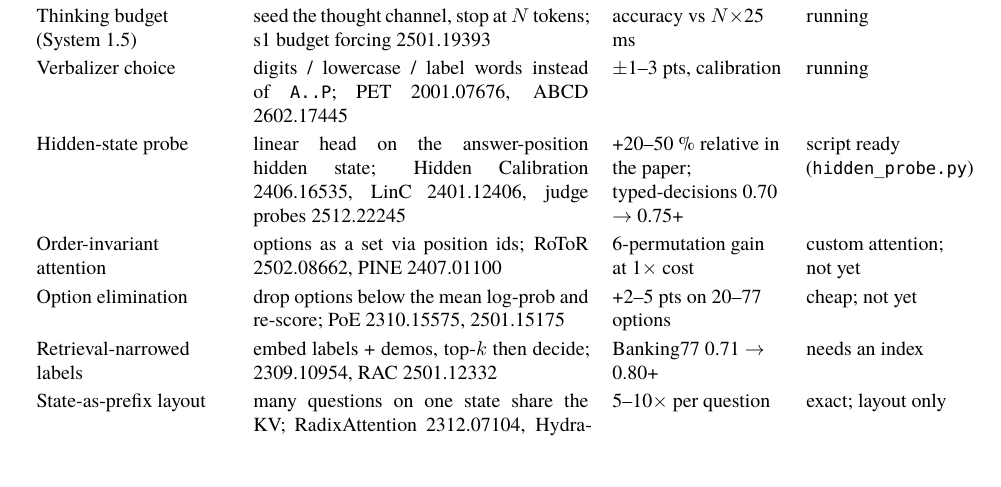
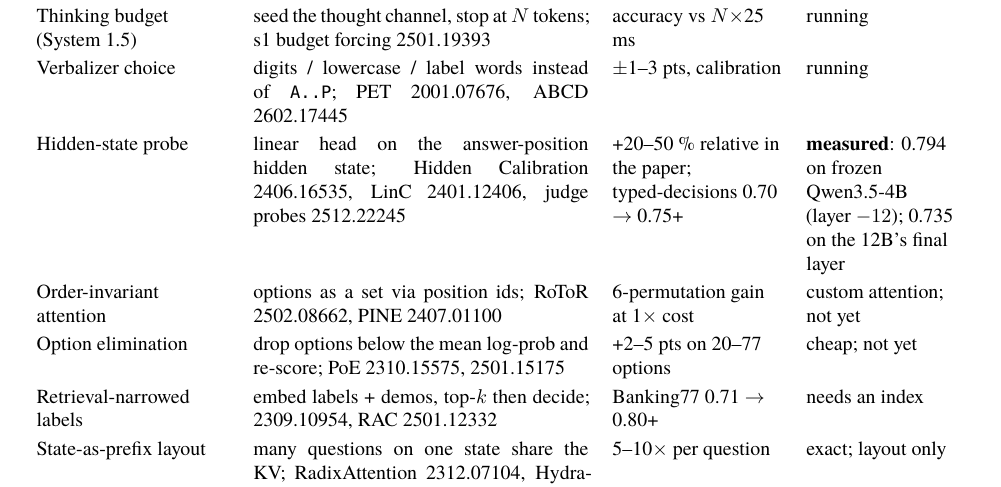
Before and after one commit to Jibalmi/Tez, a LaTeX paper (docs/paper/tez-paper.tex): part of page 20 of 24, cut so that both start at the same text. Compiled offline with XeLaTeX; a missing font is replaced by an installed copy or a similar font.

Commit message:
Programme table: probe measured

```diff
--- a/docs/paper/tez-paper.tex
+++ b/docs/paper/tez-paper.tex
@@ -710,7 +710,7 @@ Batch Calibration & subtract the batch-mean log-probability per option; 2309.172
 Conformal act/escalate & Mondrian split conformal on $1-p$; 2107.07511, MCQ conformal 2508.05544 & coverage guarantee & \textbf{measured} \\
 Thinking budget (System 1.5) & seed the thought channel, stop at $N$ tokens; s1 budget forcing 2501.19393 & accuracy vs $N\times$25 ms & running \\
 Verbalizer choice & digits / lowercase / label words instead of \code{A..P}; PET 2001.07676, ABCD 2602.17445 & $\pm$1--3 pts, calibration & running \\
-Hidden-state probe & linear head on the answer-position hidden state; Hidden Calibration 2406.16535, LinC 2401.12406, judge probes 2512.22245 & +20--50 \% relative in the paper; typed-decisions 0.70 $\to$ 0.75+ & script ready (\code{hidden\_probe.py}) \\
+Hidden-state probe & linear head on the answer-position hidden state; Hidden Calibration 2406.16535, LinC 2401.12406, judge probes 2512.22245 & +20--50 \% relative in the paper; typed-decisions 0.70 $\to$ 0.75+ & \textbf{measured}: 0.794 on frozen Qwen3.5-4B (layer $-12$); 0.735 on the 12B's final layer \\
 Order-invariant attention & options as a set via position ids; RoToR 2502.08662, PINE 2407.01100 & 6-permutation gain at 1$\times$ cost & custom attention; not yet \\
 Option elimination & drop options below the mean log-prob and re-score; PoE 2310.15575, 2501.15175 & +2--5 pts on 20--77 options & cheap; not yet \\
 Retrieval-narrowed labels & embed labels + demos, top-$k$ then decide; 2309.10954, RAC 2501.12332 & Banking77 0.71 $\to$ 0.80+ & needs an index \\
```
